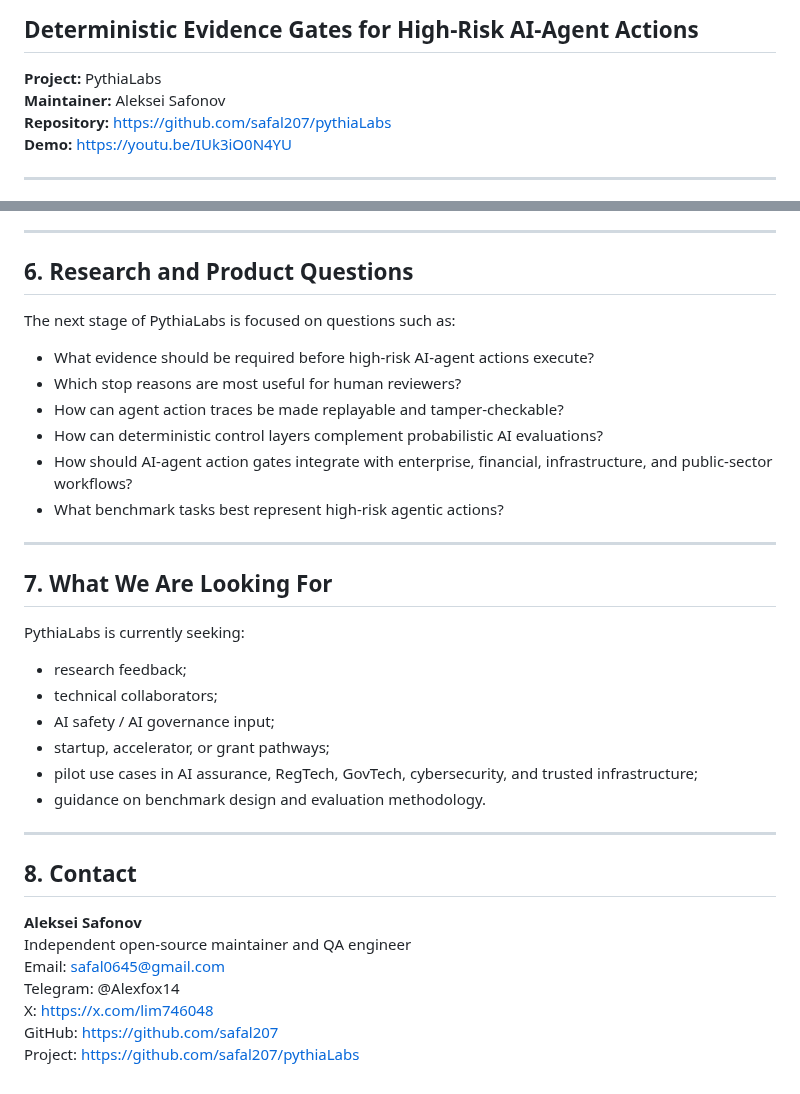
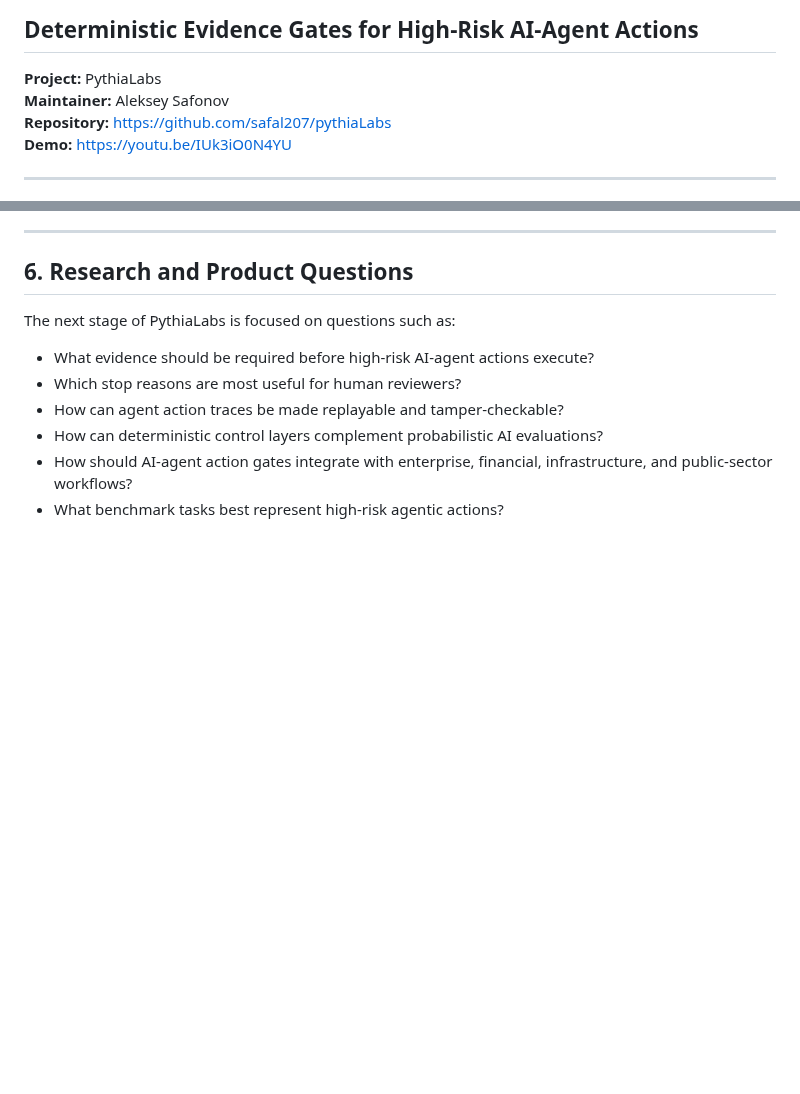
Before and after one commit to safal207/pythiaLabs, a Markdown page: docs/PYTHIALABS_ONE_PAGE_SUMMARY.md, 2 parts joined by grey strips. GitHub-like rendering; blank space fills up the shorter version.

```diff
--- a/docs/PYTHIALABS_ONE_PAGE_SUMMARY.md
+++ b/docs/PYTHIALABS_ONE_PAGE_SUMMARY.md
@@ -3,7 +3,7 @@
 ## Deterministic Evidence Gates for High-Risk AI-Agent Actions
 
 **Project:** PythiaLabs
-**Maintainer:** Aleksei Safonov
+**Maintainer:** Aleksey Safonov
 **Repository:** https://github.com/safal207/pythiaLabs
 **Demo:** https://youtu.be/IUk3iO0N4YU
 
@@ -117,28 +117,3 @@ The next stage of PythiaLabs is focused on questions such as:
 - How can deterministic control layers complement probabilistic AI evaluations?
 - How should AI-agent action gates integrate with enterprise, financial, infrastructure, and public-sector workflows?
 - What benchmark tasks best represent high-risk agentic actions?
-
----
-
-## 7. What We Are Looking For
-
-PythiaLabs is currently seeking:
-
-- research feedback;
-- technical collaborators;
-- AI safety / AI governance input;
-- startup, accelerator, or grant pathways;
-- pilot use cases in AI assurance, RegTech, GovTech, cybersecurity, and trusted infrastructure;
-- guidance on benchmark design and evaluation methodology.
-
----
-
-## 8. Contact
-
-**Aleksei Safonov**
-Independent open-source maintainer and QA engineer
-Email: safal0645@gmail.com
-Telegram: @Alexfox14
-X: https://x.com/lim746048
-GitHub: https://github.com/safal207
-Project: https://github.com/safal207/pythiaLabs
```
